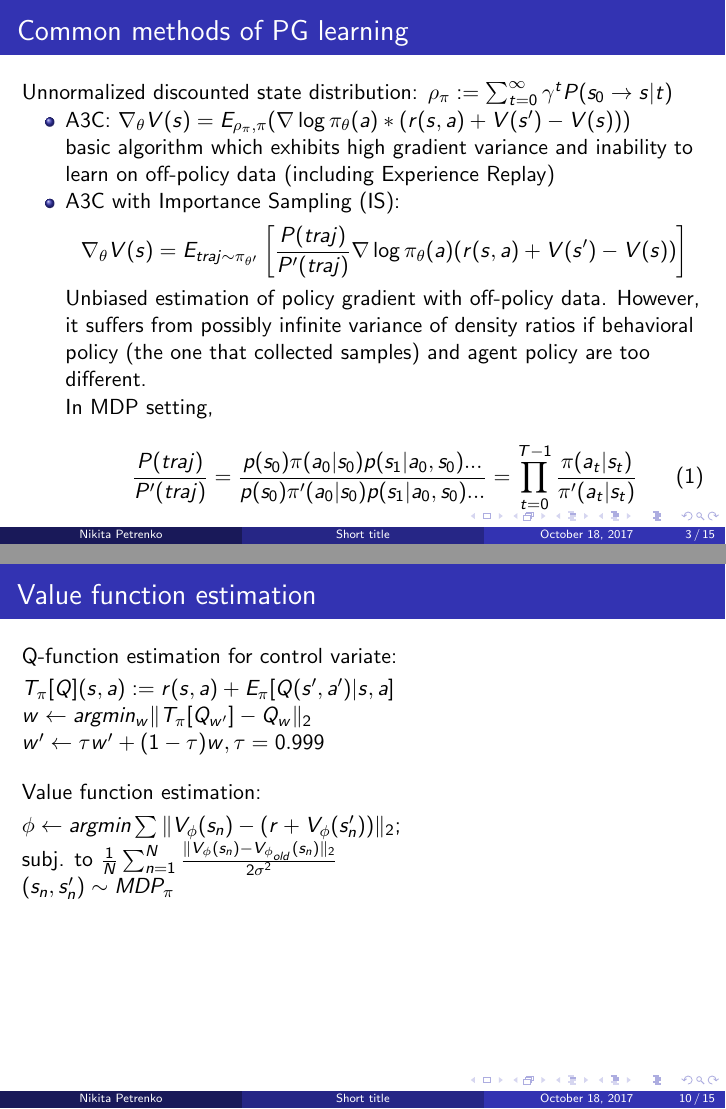
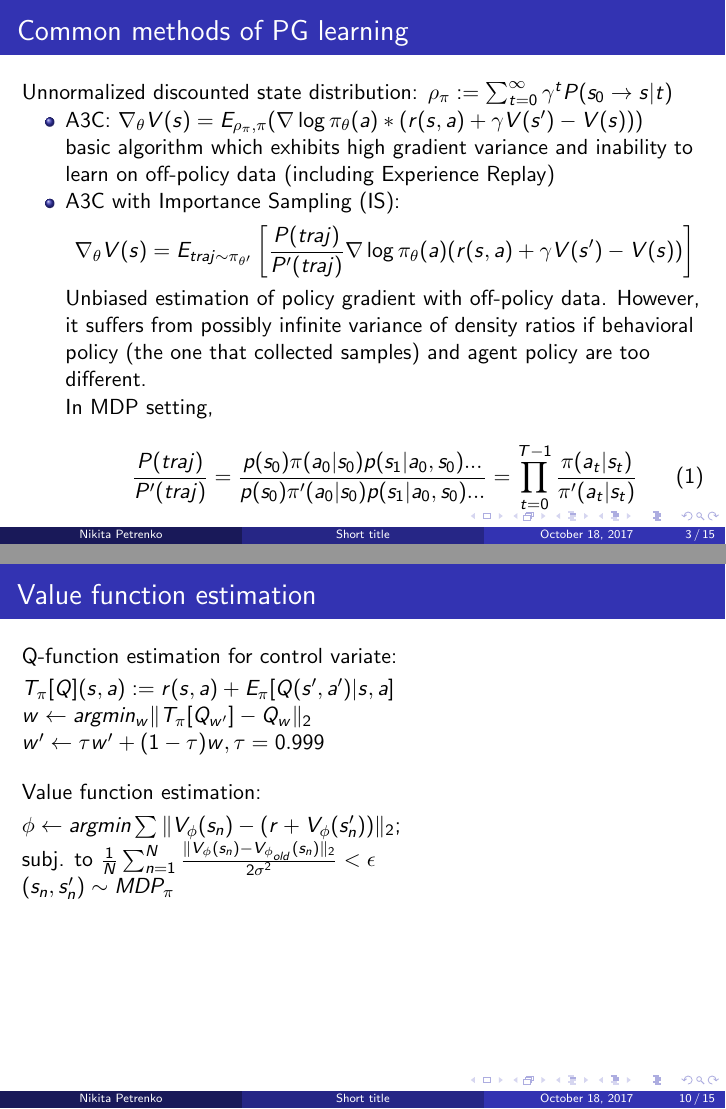
Before and after one commit to npetrenko/q-prop-talk, LaTeX slides (RL_Off_policy_methods.tex): pages 3 and 10 of 15, joined at a grey line. Compiled offline with pdfLaTeX.

Commit message:
before reindexing

```diff
--- a/RL_Off_policy_methods.tex
+++ b/RL_Off_policy_methods.tex
@@ -116,10 +116,10 @@ Unnormalized discounted state distribution: $\rho_\pi :=  \sum_{t=0}^\infty \gam
 
 \begin{itemize}
 
-\item A3C: $\nabla_\theta V(s) = E_{\rho_\pi, \pi}(\nabla \log \pi_\theta (a) * (r(s,a) + V(s') - V(s)))$
+\item A3C: $\nabla_\theta V(s) = E_{\rho_\pi, \pi}(\nabla \log \pi_\theta (a) * (r(s,a) + \gamma V(s') - V(s)))$
 \\basic algorithm which exhibits high gradient variance and inability to learn on off-policy data (including Experience Replay)
 
-\item A3C with Importance Sampling (IS): \[ \nabla_\theta V(s) = E_{traj \sim \pi_{\theta'}} \left[ \dfrac{P(traj)}{P'(traj)} \nabla \log \pi_\theta (a) (r(s,a) + V(s') - V(s)) \right] \]
+\item A3C with Importance Sampling (IS): \[ \nabla_\theta V(s) = E_{traj \sim \pi_{\theta'}} \left[ \dfrac{P(traj)}{P'(traj)} \nabla \log \pi_\theta (a) (r(s,a) + \gamma V(s') - V(s)) \right] \]
 \\Unbiased estimation of policy gradient with off-policy data. However, it suffers from possibly infinite variance of density ratios if behavioral policy (the one that collected samples) and agent policy are too different.
 \\In MDP setting,
 
@@ -294,7 +294,7 @@ $ w' \leftarrow \tau w' + (1-\tau) w, \tau = 0.999$
 Value function estimation:\\
 \vspace{1mm}
 $\phi \leftarrow argmin \sum \| V_\phi(s_n) - (r + V_\phi(s_n')) \|_2$;\\
-subj. to $\frac{1}{N} \sum_{n=1}^N \frac{\| V_\phi(s_n) - V_{\phi_{old}}(s_n) \|_2} {2\sigma^2}$\\
+subj. to $\frac{1}{N} \sum_{n=1}^N \frac{\| V_\phi(s_n) - V_{\phi_{old}}(s_n) \|_2} {2\sigma^2} < \epsilon$\\
 $(s_n,s_n') \sim MDP_\pi$
 
 
```
